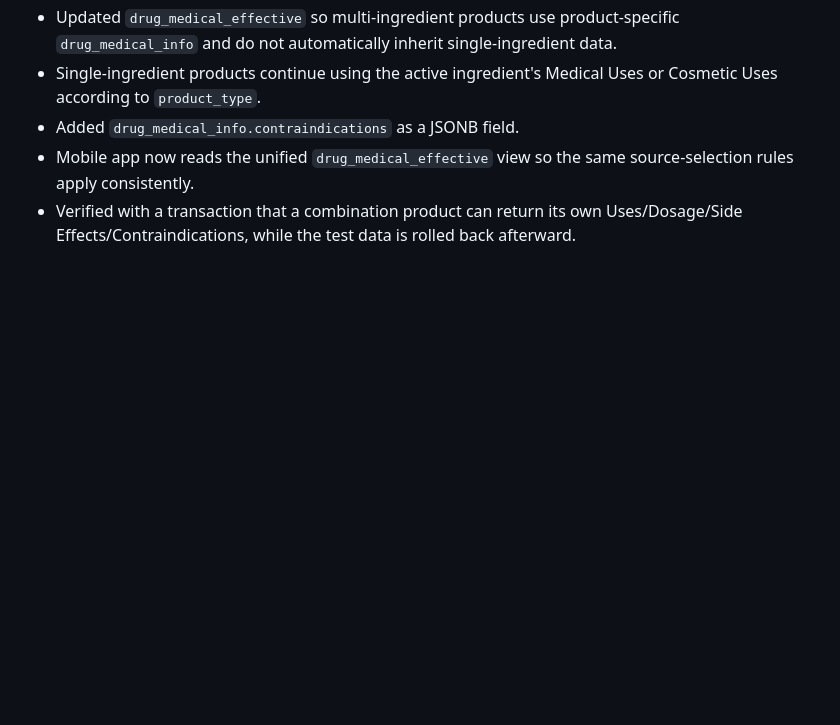
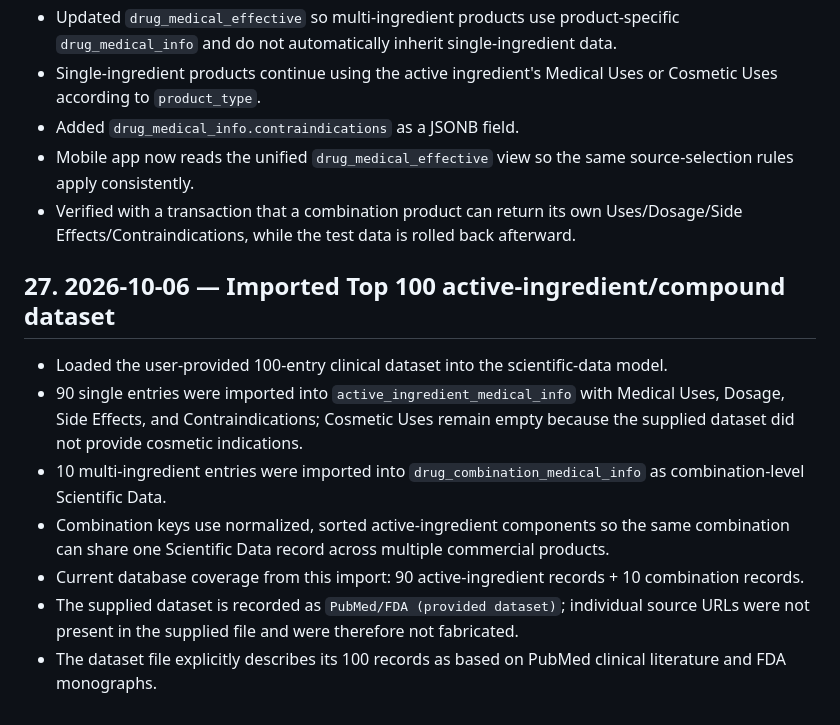
Before and after one commit to Ahmedbadr44/egydrugs-admin, a Markdown page: PROJECT_HISTORY.md, the part around the change. GitHub-like rendering; blank space fills up the shorter version.

Commit message:
Record Top 100 scientific data import

```diff
--- a/PROJECT_HISTORY.md
+++ b/PROJECT_HISTORY.md
@@ -480,3 +480,13 @@ Before changing anything:
 - Added `drug_medical_info.contraindications` as a JSONB field.
 - Mobile app now reads the unified `drug_medical_effective` view so the same source-selection rules apply consistently.
 - Verified with a transaction that a combination product can return its own Uses/Dosage/Side Effects/Contraindications, while the test data is rolled back afterward.
+
+
+## 27. 2026-10-06 — Imported Top 100 active-ingredient/compound dataset
+- Loaded the user-provided 100-entry clinical dataset into the scientific-data model.
+- 90 single entries were imported into `active_ingredient_medical_info` with Medical Uses, Dosage, Side Effects, and Contraindications; Cosmetic Uses remain empty because the supplied dataset did not provide cosmetic indications.
+- 10 multi-ingredient entries were imported into `drug_combination_medical_info` as combination-level Scientific Data.
+- Combination keys use normalized, sorted active-ingredient components so the same combination can share one Scientific Data record across multiple commercial products.
+- Current database coverage from this import: 90 active-ingredient records + 10 combination records.
+- The supplied dataset is recorded as `PubMed/FDA (provided dataset)`; individual source URLs were not present in the supplied file and were therefore not fabricated.
+- The dataset file explicitly describes its 100 records as based on PubMed clinical literature and FDA monographs.
```
